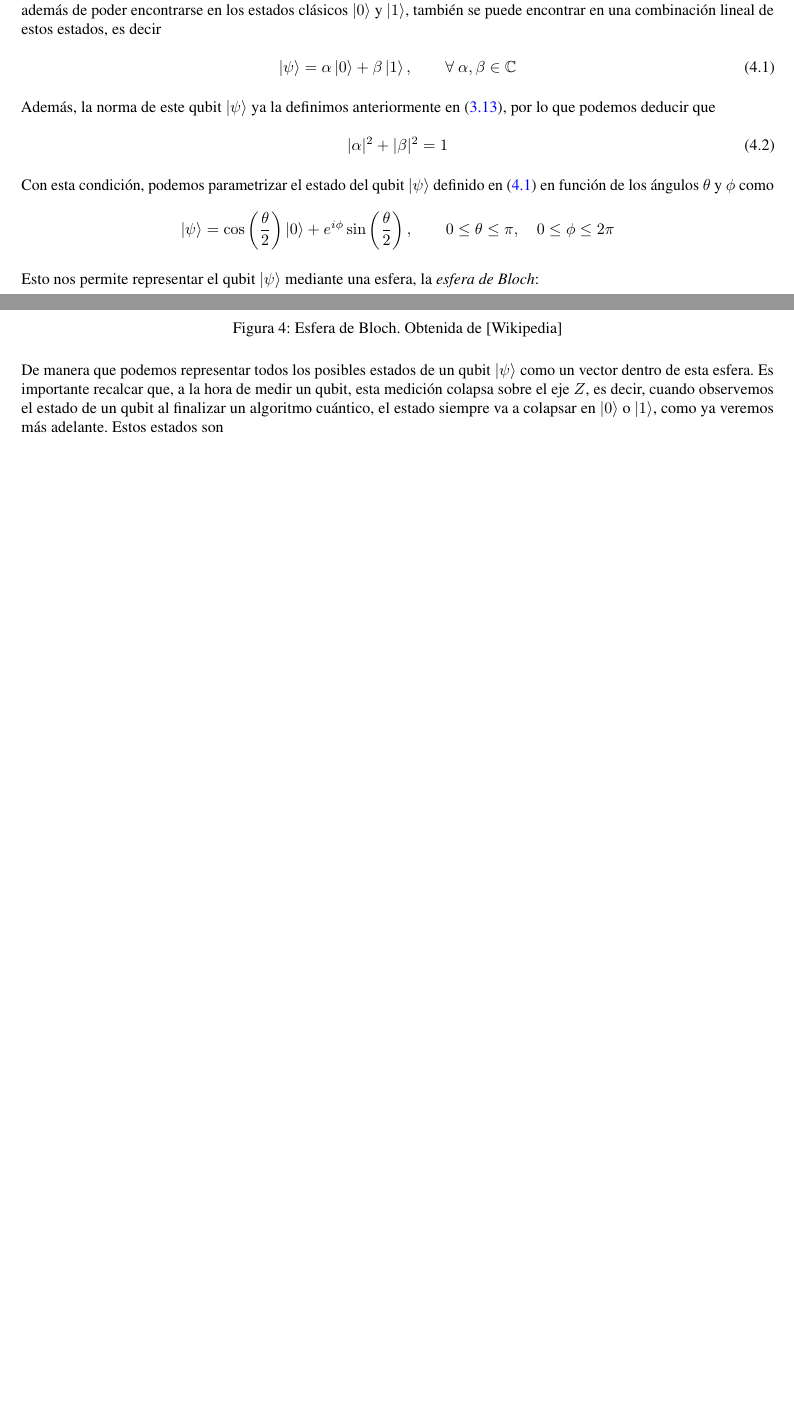
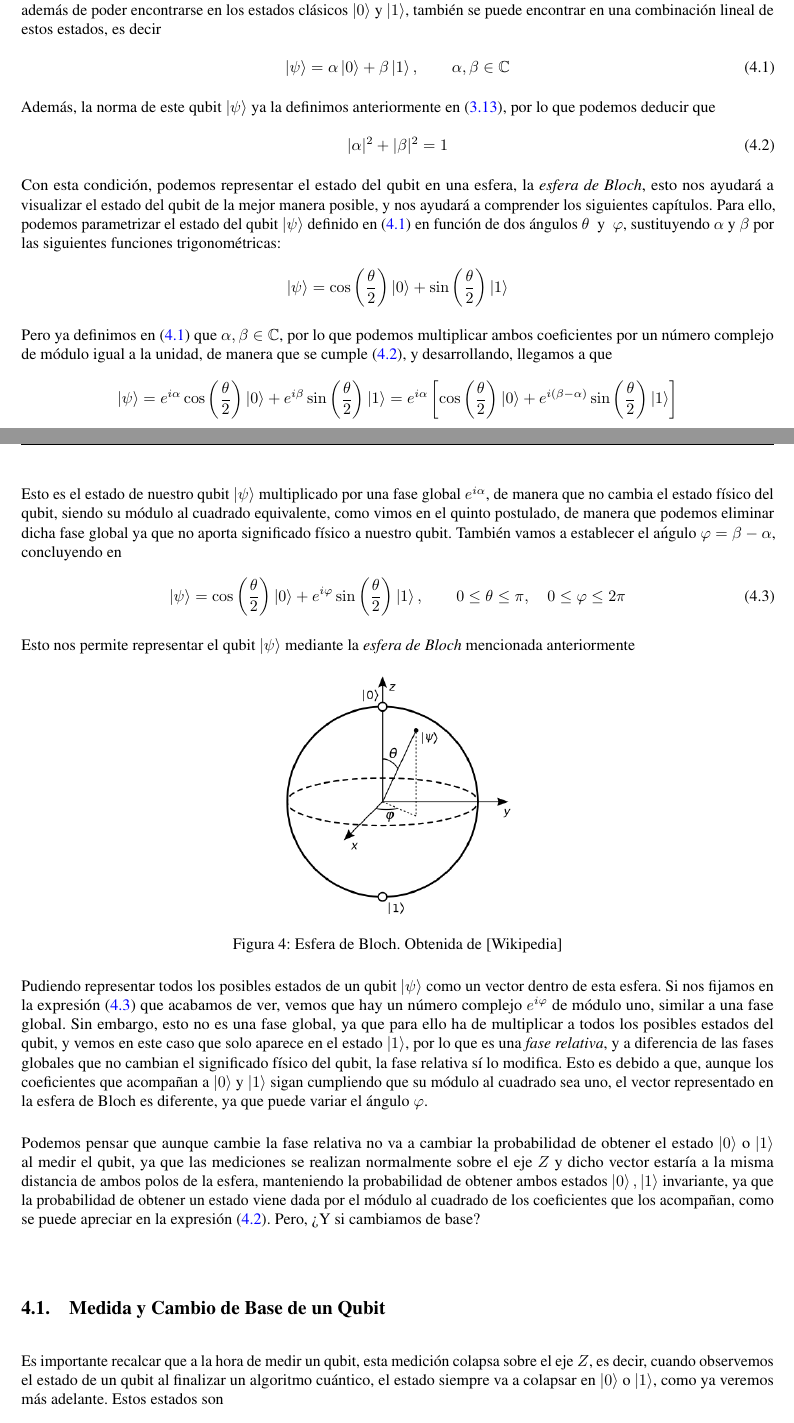
Before and after one commit to rnoguer22/TFG_Criptografia_Cuantica, a LaTeX document (main.tex): two parts of pages 28 and 29 of 38 before the commit and two parts of pages 28 and 29 of 39 after it, joined at a grey line, cut so that both start at the same text, the shorter picture padded with empty space. Compiled offline with pdfLaTeX.

Commit message:
El qubit. Seguiremos por la medida y los cambios de base

```diff
--- a/main.tex
+++ b/main.tex
@@ -1117,7 +1117,7 @@
     De la misma manera que los computadores cuánticos aprovechan las propiedades de la mecánica cuántica, sus predecesores, los computadores clásicos se apoyan en un cierto sistema numérico, el \textit{sistema binario}. Este sistema se basa únicamente en dos estados, 0 y 1, que se construyen en base a la ausencia o incremento de corriente, respectivamente. Estos estados se conocen como \textit{bits}, que por definición son la unidad de información clásica. Sin embargo, un ordenador cuántico utiliza la unidad de información cuántica, el \textit{qubit}, que representa el estado de una partícula subatómica y que además de poder encontrarse en los estados clásicos \( \ket{0} \) y \( \ket{1} \), también se puede encontrar en una combinación lineal de estos estados, es decir
 
     \begin{equation}
-        \ket{\psi} = \alpha \ket{0} + \beta \ket{1}, \qquad \forall \ \alpha, \beta \in \mathbb{C}
+        \ket{\psi} = \alpha \ket{0} + \beta \ket{1}, \qquad \alpha, \beta \in \mathbb{C}
         \label{eq: combinacion_lineal_estados_1_qubit}
     \end{equation}
 
@@ -1127,19 +1127,37 @@
 
     \begin{equation}
         | \alpha | ^ {2} + | \beta | ^ {2} = 1
+        \label{eq: condicion_coeficientes_probabilidad_1}
     \end{equation}
 
     \vspace{2.5mm}
 
-    Con esta condición, podemos parametrizar el estado del qubit \( \ket{\psi} \) definido en (\ref{eq: combinacion_lineal_estados_1_qubit}) en función de los ángulos \( \theta \) y \( \phi \) como
+    Con esta condición, podemos representar el estado del qubit en una esfera, la \textit{esfera de Bloch}, esto nos ayudará a visualizar el estado del qubit de la mejor manera posible, y nos ayudará a comprender los siguientes capítulos. Para ello, podemos parametrizar el estado del qubit \( \ket{\psi} \) definido en (\ref{eq: combinacion_lineal_estados_1_qubit}) en función de dos ángulos \( \theta \ \) y \( \ \varphi \), sustituyendo \( \alpha \) y \( \beta \) por las siguientes funciones trigonométricas:
 
     \begin{equation*}
-        \ket{\psi} = \cos \left( \frac{\theta}{2} \right) \ket{0} + e^{i \phi} \sin \left( \frac{\theta}{2} \right), \qquad 0 \leq \theta \leq \pi, \quad 0 \leq \phi \leq 2 \pi
+        \ket{\psi} = \cos \left( \frac{\theta}{2} \right) \ket{0} + \sin \left( \frac{\theta}{2} \right) \ket{1}
     \end{equation*}
 
     \vspace{2.5mm}
 
-    Esto nos permite representar el qubit \( \ket{\psi} \) mediante una esfera, la \textit{esfera de Bloch}:
+    Pero ya definimos en (\ref{eq: combinacion_lineal_estados_1_qubit}) que \( \alpha, \beta \in \mathbb{C} \), por lo que podemos multiplicar ambos coeficientes por un número complejo de módulo igual a la unidad, de manera que se cumple (\ref{eq: condicion_coeficientes_probabilidad_1}), y desarrollando, llegamos a que
+
+    \begin{equation*}
+        \ket{\psi} = e^{i \alpha} \cos \left( \frac{\theta}{2} \right) \ket{0} + e^{i \beta} \sin \left( \frac{\theta}{2} \right) \ket{1} = e^{i \alpha} \left[ \cos \left( \frac{\theta}{2} \right) \ket{0} + e^{i (\beta - \alpha)} \sin \left( \frac{\theta}{2} \right) \ket{1} \right]
+    \end{equation*}
+
+    \vspace{2.5mm}
+
+    Esto es el estado de nuestro qubit \( \ket{\psi} \) multiplicado por una fase global \( e^{i \alpha} \), de manera que no cambia el estado físico del qubit, siendo su módulo al cuadrado equivalente, como vimos en el quinto postulado, de manera que podemos eliminar dicha fase global ya que no aporta significado físico a nuestro qubit. También vamos a establecer el ańgulo \( \varphi = \beta - \alpha \), concluyendo en
+
+    \begin{equation}
+        \ket{\psi} = \cos \left( \frac{\theta}{2} \right) \ket{0} + e^{i \varphi} \sin \left( \frac{\theta}{2} \right) \ket{1}, \qquad 0 \leq \theta \leq \pi, \quad 0 \leq \varphi \leq 2 \pi
+        \label{eq: qubit_trigonometrico_esfera_bloch}
+    \end{equation}
+
+    \vspace{2.5mm}
+
+    Esto nos permite representar el qubit \( \ket{\psi} \) mediante la \textit{esfera de Bloch} mencionada anteriormente
 
     \begin{figure}[H]
         \centering
@@ -1147,6 +1165,28 @@
         \caption{Esfera de Bloch. Obtenida de [Wikipedia]}\label{fig: bloch_sphere}
     \end{figure}
 
-    De manera que podemos representar todos los posibles estados de un qubit \( \ket{\psi} \) como un vector dentro de esta esfera. Es importante recalcar que, a la hora de medir un qubit, esta medición colapsa sobre el eje \( Z \), es decir, cuando observemos el estado de un qubit al finalizar un algoritmo cuántico, el estado siempre va a colapsar en \( \ket{0} \) o \( \ket{1} \), como ya veremos más adelante. Estos estados son
+    Pudiendo representar todos los posibles estados de un qubit \( \ket{\psi} \) como un vector dentro de esta esfera.
+    Si nos fijamos en la expresión (\ref{eq: qubit_trigonometrico_esfera_bloch}) que acabamos de ver, vemos que hay un número complejo \( e^{i \varphi} \) de módulo uno, similar a una fase global. Sin embargo, esto no es una fase global, ya que para ello ha de multiplicar a todos los posibles estados del qubit, y vemos en este caso que solo aparece en el estado \( \ket{1} \), por lo que es una \textit{fase relativa}, y a diferencia de las fases globales que no cambian el significado físico del qubit, la fase relativa sí lo modifica. Esto es debido a que, aunque los coeficientes que acompañan a \( \ket{0} \) y \( \ket{1} \) sigan cumpliendo que su módulo al cuadrado sea uno, el vector representado en la esfera de Bloch es diferente, ya que puede variar el ángulo \( \varphi \).
 
-    \begin{figure}[H]
+    \vspace{5mm}
+
+    Podemos pensar que aunque cambie la fase relativa no va a cambiar la probabilidad de obtener el estado \( \ket{0} \) o \( \ket{1} \) al medir el qubit, ya que las mediciones se realizan normalmente sobre el eje \( Z \) y dicho vector estaría a la misma distancia de ambos polos de la esfera, manteniendo la probabilidad de obtener ambos estados \( \ket{0}, \ket{1} \) invariante, ya que la probabilidad de obtener un estado viene dada por el módulo al cuadrado de los coeficientes que los acompañan, como se puede apreciar en la expresión (\ref{eq: condicion_coeficientes_probabilidad_1}). Pero, ¿Y si cambiamos de base?
+
+    \vspace{10mm}
+
+    \subsection{Medida y Cambio de Base de un Qubit}
+
+    \vspace{5mm}
+
+
+
+
+
+
+
+
+
+
+
+
+    Es importante recalcar que a la hora de medir un qubit, esta medición colapsa sobre el eje \( Z \), es decir, cuando observemos el estado de un qubit al finalizar un algoritmo cuántico, el estado siempre va a colapsar en \( \ket{0} \) o \( \ket{1} \), como ya veremos más adelante. Estos estados son
```
Also changed, not shown: img/bloch_state_0.png (added), img/bloch_state_1.png (added), img/bloch_states_0_1.png (deleted), main.pdf, main.tex (17 more changed lines), 1 other file.
